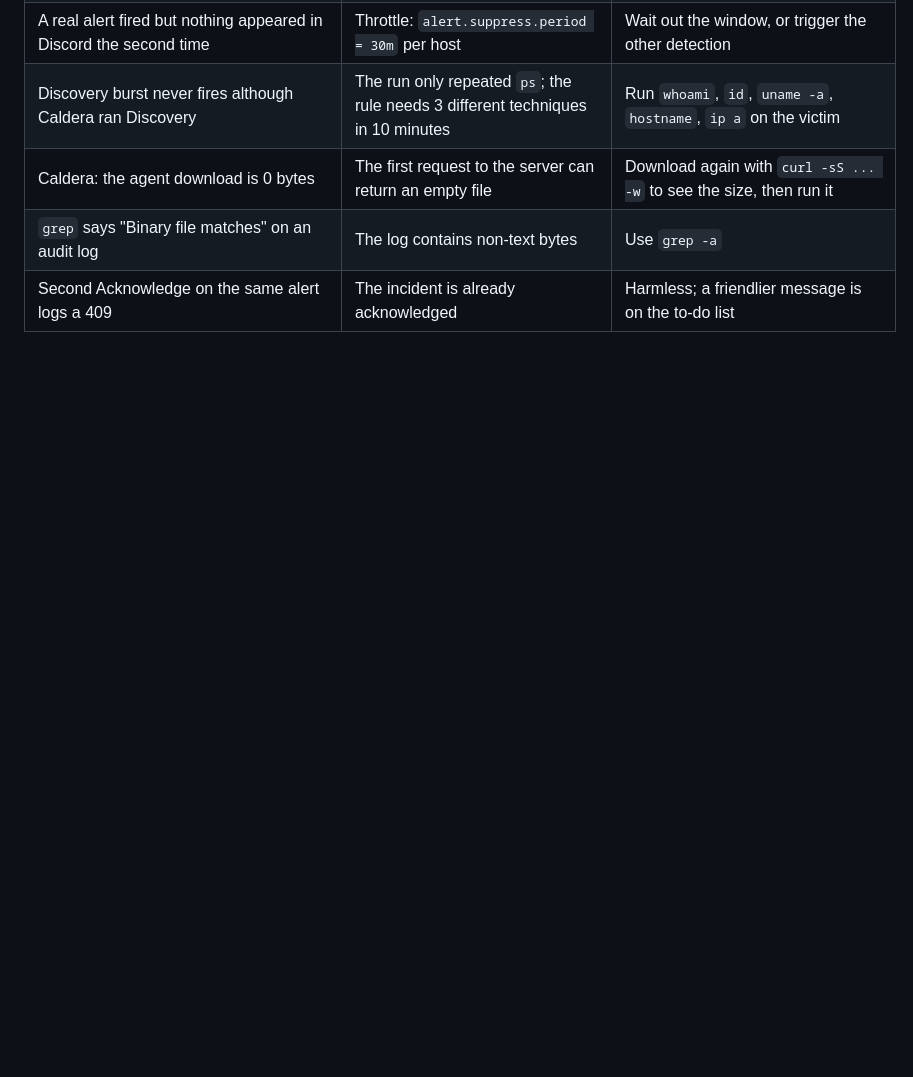
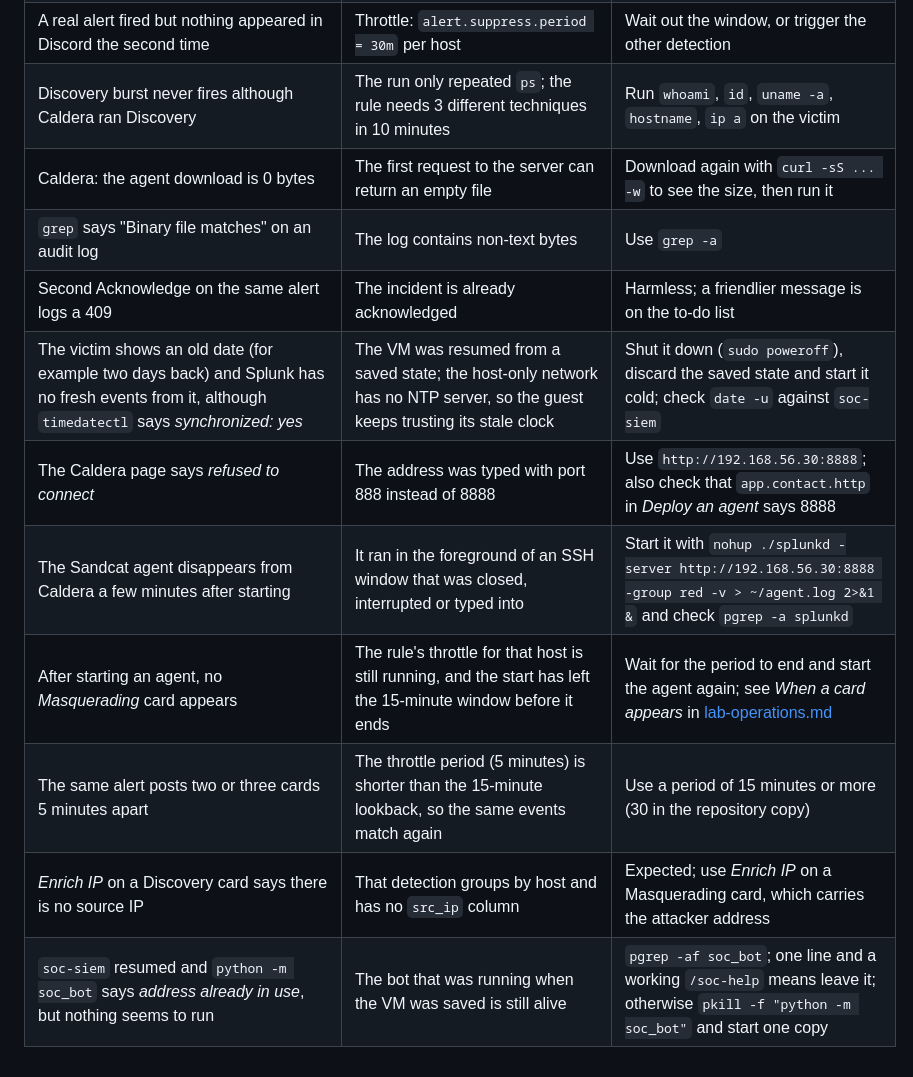
Before and after one commit to MustafaS14/SOC_Automation_Bot, a Markdown page: docs/troubleshooting.md, the part around the change. Drawn GitHub-style; blank space fills up the shorter version.

Commit message:
Troubleshooting: stale clocks, agent in background, alert repeats

```diff
--- a/docs/troubleshooting.md
+++ b/docs/troubleshooting.md
@@ -77,3 +77,10 @@ Problems hit while building the lab, with the cause and the fix. Useful as a che
 | Caldera: the agent download is 0 bytes | The first request to the server can return an empty file | Download again with `curl -sS ... -w` to see the size, then run it |
 | `grep` says "Binary file matches" on an audit log | The log contains non-text bytes | Use `grep -a` |
 | Second Acknowledge on the same alert logs a 409 | The incident is already acknowledged | Harmless; a friendlier message is on the to-do list |
+| The victim shows an old date (for example two days back) and Splunk has no fresh events from it, although `timedatectl` says *synchronized: yes* | The VM was resumed from a saved state; the host-only network has no NTP server, so the guest keeps trusting its stale clock | Shut it down (`sudo poweroff`), discard the saved state and start it cold; check `date -u` against `soc-siem` |
+| The Caldera page says *refused to connect* | The address was typed with port 888 instead of 8888 | Use `http://192.168.56.30:8888`; also check that `app.contact.http` in *Deploy an agent* says 8888 |
+| The Sandcat agent disappears from Caldera a few minutes after starting | It ran in the foreground of an SSH window that was closed, interrupted or typed into | Start it with `nohup ./splunkd -server http://192.168.56.30:8888 -group red -v > ~/agent.log 2>&1 &` and check `pgrep -a splunkd` |
+| After starting an agent, no *Masquerading* card appears | The rule's throttle for that host is still running, and the start has left the 15-minute window before it ends | Wait for the period to end and start the agent again; see *When a card appears* in [lab-operations.md](lab-operations.md) |
+| The same alert posts two or three cards 5 minutes apart | The throttle period (5 minutes) is shorter than the 15-minute lookback, so the same events match again | Use a period of 15 minutes or more (30 in the repository copy) |
+| *Enrich IP* on a Discovery card says there is no source IP | That detection groups by host and has no `src_ip` column | Expected; use *Enrich IP* on a Masquerading card, which carries the attacker address |
+| `soc-siem` resumed and `python -m soc_bot` says *address already in use*, but nothing seems to run | The bot that was running when the VM was saved is still alive | `pgrep -af soc_bot`; one line and a working `/soc-help` means leave it; otherwise `pkill -f "python -m soc_bot"` and start one copy |
```
